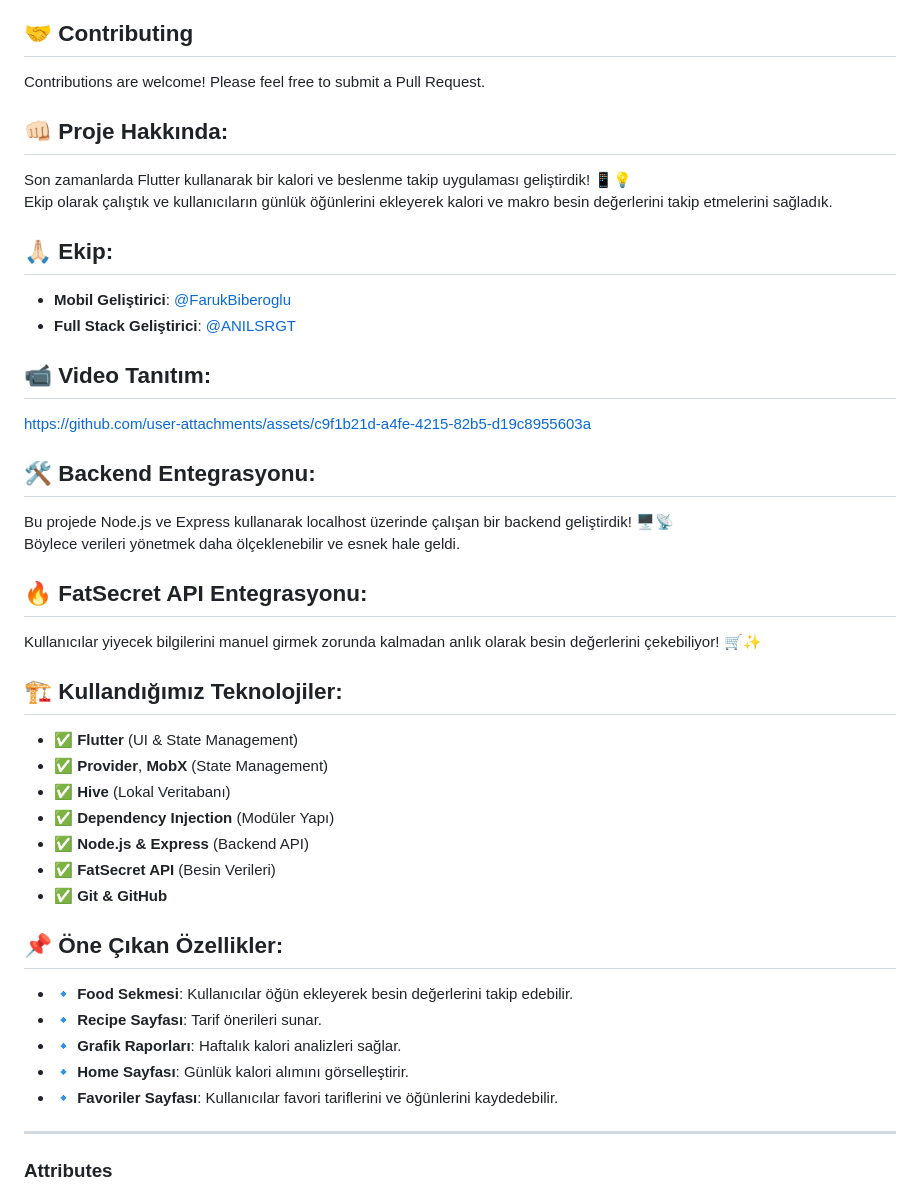
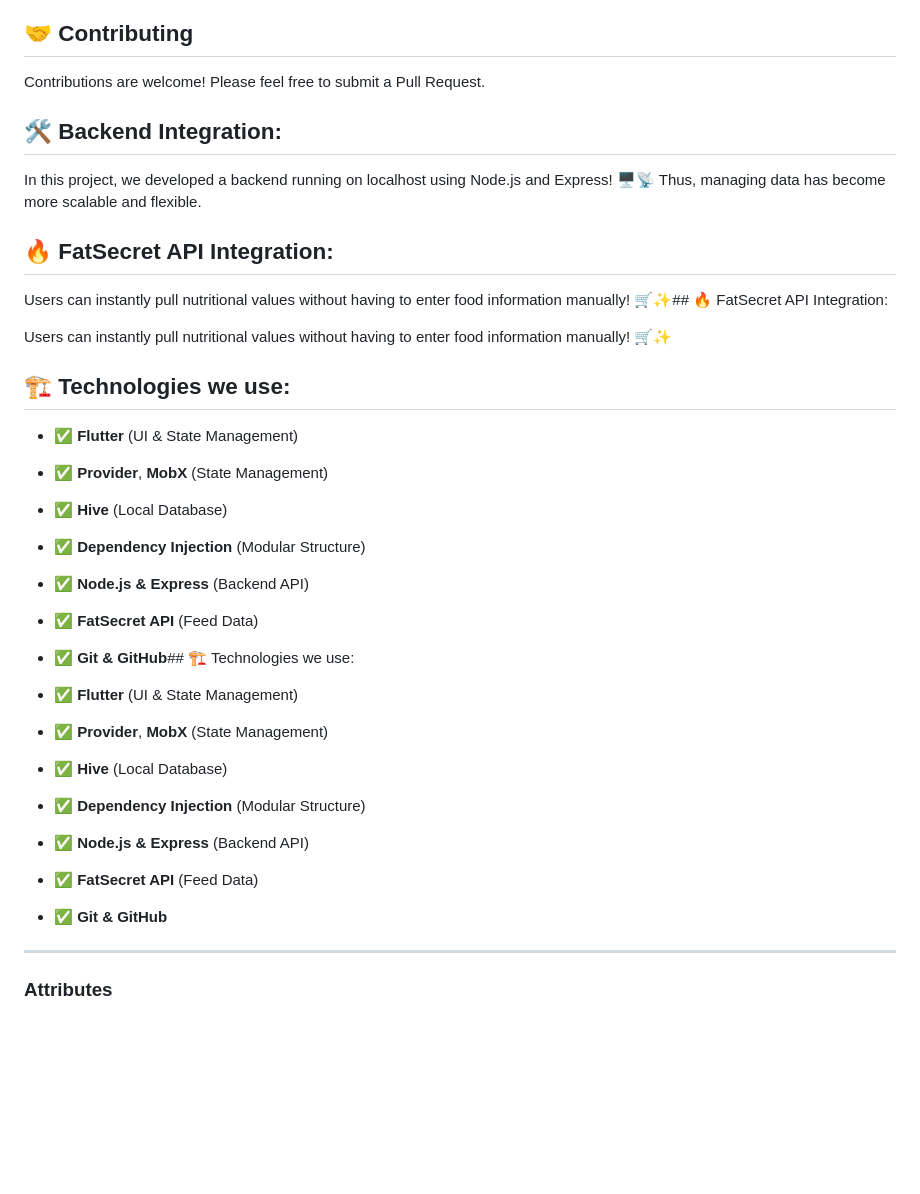
Before and after one commit to osmandemiroz/health_tracker, a Markdown page: README.md, the part around the change. Drawn GitHub-style; blank space fills up the shorter version.

```diff
--- a/README.md
+++ b/README.md
@@ -117,46 +117,37 @@ For comprehensive documentation, see the PRD document: [HEALTH_TRACKER_PRD.md](.
 
 Contributions are welcome! Please feel free to submit a Pull Request.
 
-## 👊🏻 Proje Hakkında:
 
-Son zamanlarda Flutter kullanarak bir kalori ve beslenme takip uygulaması geliştirdik! 📱💡
-Ekip olarak çalıştık ve kullanıcıların günlük öğünlerini ekleyerek kalori ve makro besin değerlerini takip etmelerini sağladık.
 
-## 🙏🏻 Ekip:
 
-- **Mobil Geliştirici**: [@FarukBiberoglu](https://github.com/FarukBiberoglu)
-- **Full Stack Geliştirici**: [@ANILSRGT](https://github.com/ANILSRGT)
+## 🛠 Backend Integration:
 
-## 📹 Video Tanıtım:
+In this project, we developed a backend running on localhost using Node.js and Express! 🖥️📡
+Thus, managing data has become more scalable and flexible.
+## 🔥 FatSecret API Integration:
 
-https://github.com/user-attachments/assets/c9f1b21d-a4fe-4215-82b5-d19c8955603a
+Users can instantly pull nutritional values without having to enter food information manually! 🛒✨## 🔥 FatSecret API Integration:
 
-## 🛠 Backend Entegrasyonu:
+Users can instantly pull nutritional values without having to enter food information manually! 🛒✨
 
-Bu projede Node.js ve Express kullanarak localhost üzerinde çalışan bir backend geliştirdik! 🖥️📡
-Böylece verileri yönetmek daha ölçeklenebilir ve esnek hale geldi.
-
-## 🔥 FatSecret API Entegrasyonu:
-
-Kullanıcılar yiyecek bilgilerini manuel girmek zorunda kalmadan anlık olarak besin değerlerini çekebiliyor! 🛒✨
-
-## 🏗 Kullandığımız Teknolojiler:
+## 🏗 Technologies we use:
 
 - ✅ **Flutter** (UI & State Management)
 - ✅ **Provider**, **MobX** (State Management)
-- ✅ **Hive** (Lokal Veritabanı)
-- ✅ **Dependency Injection** (Modüler Yapı)
+- ✅ **Hive** (Local Database)
+- ✅ **Dependency Injection** (Modular Structure)
 - ✅ **Node.js & Express** (Backend API)
-- ✅ **FatSecret API** (Besin Verileri)
+- ✅ **FatSecret API** (Feed Data)
+- ✅ **Git & GitHub**## 🏗 Technologies we use:
+
+- ✅ **Flutter** (UI & State Management)
+- ✅ **Provider**, **MobX** (State Management)
+- ✅ **Hive** (Local Database)
+- ✅ **Dependency Injection** (Modular Structure)
+- ✅ **Node.js & Express** (Backend API)
+- ✅ **FatSecret API** (Feed Data)
 - ✅ **Git & GitHub**
 
-## 📌 Öne Çıkan Özellikler:
-
-- 🔹 **Food Sekmesi**: Kullanıcılar öğün ekleyerek besin değerlerini takip edebilir.
-- 🔹 **Recipe Sayfası**: Tarif önerileri sunar.
-- 🔹 **Grafik Raporları**: Haftalık kalori analizleri sağlar.
-- 🔹 **Home Sayfası**: Günlük kalori alımını görselleştirir.
-- 🔹 **Favoriler Sayfası**: Kullanıcılar favori tariflerini ve öğünlerini kaydedebilir.
 
 ---
 
```
